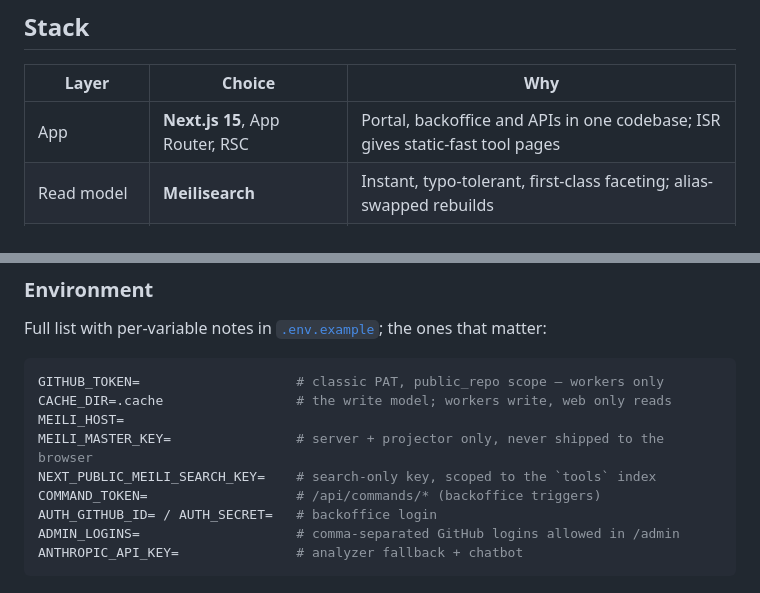
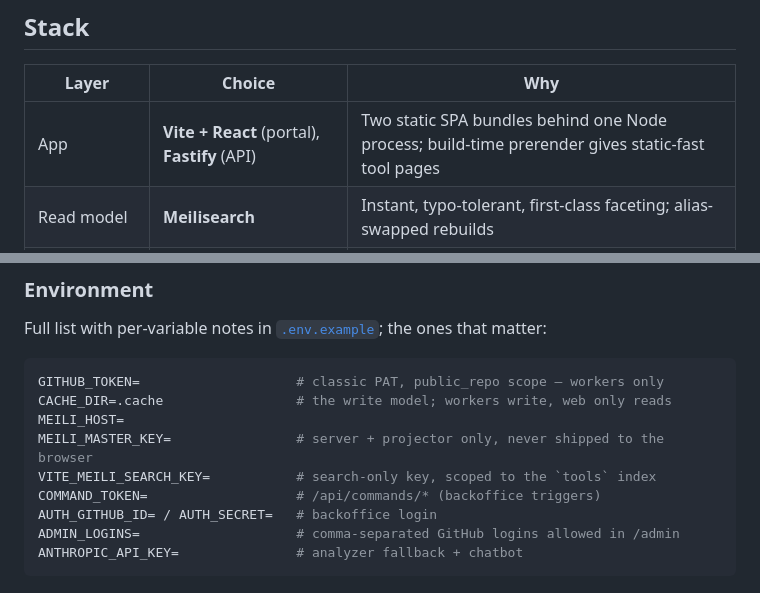
Before and after one commit to ebuildy/keco, a Markdown page: README.md, 2 parts joined by grey strips. Rendered like a GitHub page.

```diff
--- a/README.md
+++ b/README.md
@@ -126,7 +126,7 @@ wrong `brew install` line is worse than no line at all — people paste these in
 
 | Layer | Choice | Why |
 |---|---|---|
-| App | **Next.js 15**, App Router, RSC | Portal, backoffice and APIs in one codebase; ISR gives static-fast tool pages |
+| App | **Vite + React** (portal), **Fastify** (API) | Two static SPA bundles behind one Node process; build-time prerender gives static-fast tool pages |
 | Read model | **Meilisearch** | Instant, typo-tolerant, first-class faceting; alias-swapped rebuilds |
 | Write model | **A directory** (`.cache/`), behind a storage port | Raw GitHub JSON, READMEs and third-party responses, verbatim + TTL'd. Keys only, no queries, no database. Object storage swaps in for v2 |
 | Signals | Scorecard · deps.dev · OSV · brew · krew · Artifact Hub | Real maintenance and security data instead of star-counting |
@@ -172,7 +172,7 @@ GITHUB_TOKEN=                    # classic PAT, public_repo scope — workers on
 CACHE_DIR=.cache                 # the write model; workers write, web only reads
 MEILI_HOST=
 MEILI_MASTER_KEY=                # server + projector only, never shipped to the browser
-NEXT_PUBLIC_MEILI_SEARCH_KEY=    # search-only key, scoped to the `tools` index
+VITE_MEILI_SEARCH_KEY=           # search-only key, scoped to the `tools` index
 COMMAND_TOKEN=                   # /api/commands/* (backoffice triggers)
 AUTH_GITHUB_ID= / AUTH_SECRET=   # backoffice login
 ADMIN_LOGINS=                    # comma-separated GitHub logins allowed in /admin
```
Also changed, not shown: CLAUDE.md (+42 -27 lines), ROADMAP.md (+9 -7 lines).
